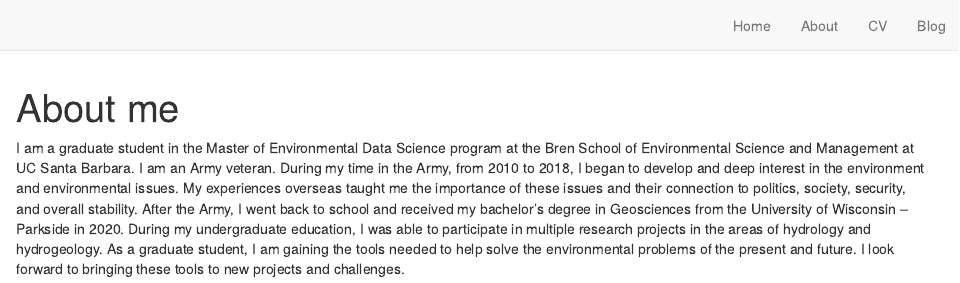
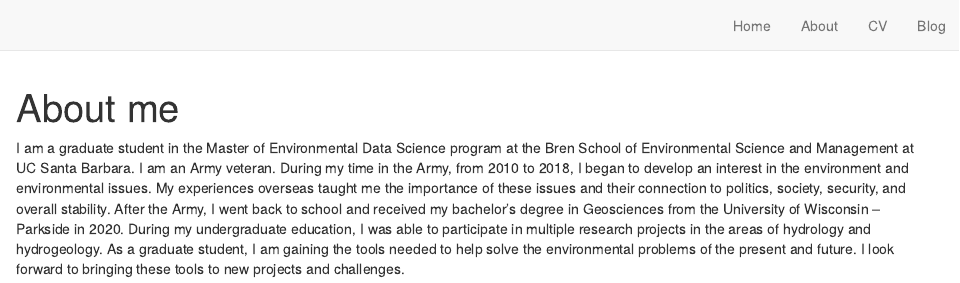
Before and after one commit to danielkerstan/danielkerstan.github.io, an R Markdown document (about.Rmd): the page in a window 1100 px wide, from its top. Rendered offline with R 4.5, knitr and Pandoc, with nearby package versions; drawn as R Markdown's standard HTML page in place of the format the file asks for.

Commit message:
spelling mistake in "about me"

````diff
--- a/about.Rmd
+++ b/about.Rmd
@@ -8,4 +8,4 @@ description: |
 knitr::opts_chunk$set(echo = FALSE)
 ```
 
-I am a graduate student in the Master of Environmental Data Science program at the Bren School of Environmental Science and Management at UC Santa Barbara. I am an Army veteran. During my time in the Army, from 2010 to 2018, I began to develop and deep interest in the environment and environmental issues. My experiences overseas taught me the importance of these issues and their connection to politics, society, security, and overall stability. After the Army, I went back to school and received my bachelor’s degree in Geosciences from the University of Wisconsin – Parkside in 2020. During my undergraduate education, I was able to participate in multiple research projects in the areas of hydrology and hydrogeology. As a graduate student, I am gaining the tools needed to help solve the environmental problems of the present and future. I look forward to bringing these tools to new projects and challenges.
+I am a graduate student in the Master of Environmental Data Science program at the Bren School of Environmental Science and Management at UC Santa Barbara. I am an Army veteran. During my time in the Army, from 2010 to 2018, I began to develop an interest in the environment and environmental issues. My experiences overseas taught me the importance of these issues and their connection to politics, society, security, and overall stability. After the Army, I went back to school and received my bachelor’s degree in Geosciences from the University of Wisconsin – Parkside in 2020. During my undergraduate education, I was able to participate in multiple research projects in the areas of hydrology and hydrogeology. As a graduate student, I am gaining the tools needed to help solve the environmental problems of the present and future. I look forward to bringing these tools to new projects and challenges.
````
Also changed, not shown: docs/search.json, 1 other file.
